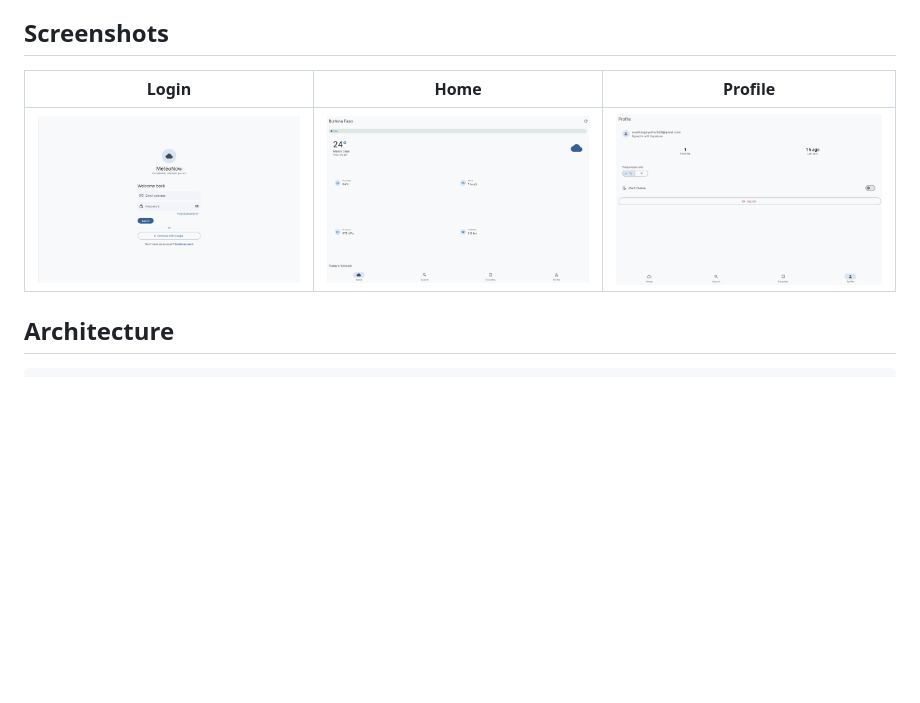
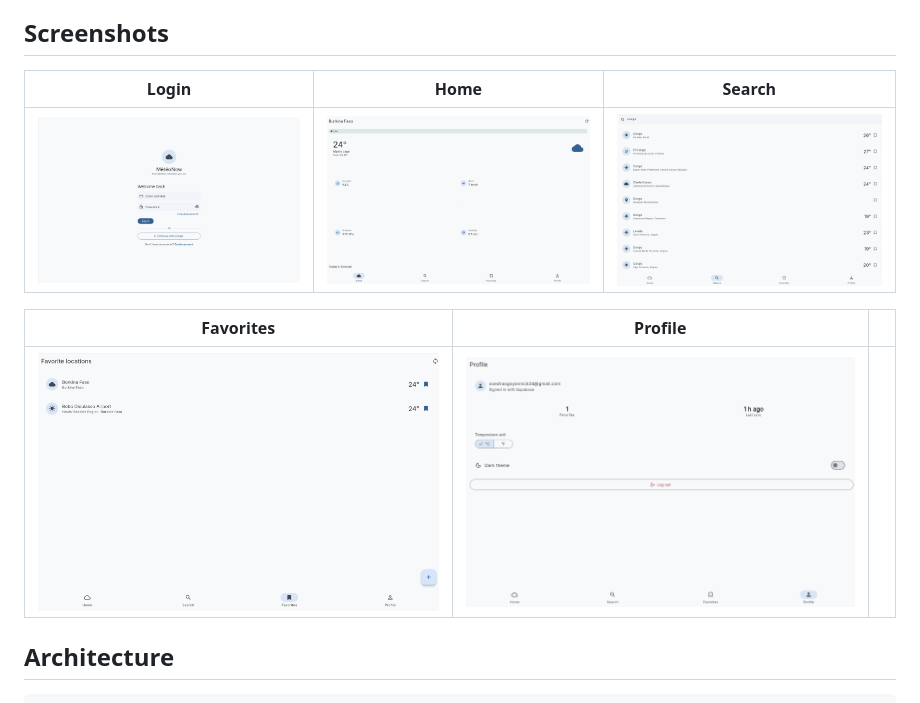
Before and after one commit to LEVI226/meteonow, a Markdown page: README.md, the part around the change. GitHub-like rendering; pictures changed too: screenshots/favorites.png (added), screenshots/search.png (added); blank space fills up the shorter version.

Commit message:
Add Search and Favorites screenshots to README

```diff
--- a/README.md
+++ b/README.md
@@ -12,9 +12,13 @@ A weather app with real authentication, offline caching, and a synced favorites
 
 ## Screenshots
 
-| Login | Home | Profile |
+| Login | Home | Search |
 |---|---|---|
-| ![Login screen](screenshots/ecranDeconnexion.png) | ![Home screen with live weather](screenshots/ecranDaccueil.png) | ![Profile screen](screenshots/profile.png) |
+| ![Login screen](screenshots/ecranDeconnexion.png) | ![Home screen with live weather](screenshots/ecranDaccueil.png) | ![Search screen](screenshots/search.png) |
+
+| Favorites | Profile | |
+|---|---|---|
+| ![Favorites screen](screenshots/favorites.png) | ![Profile screen](screenshots/profile.png) | |
 
 ## Architecture
 
```
